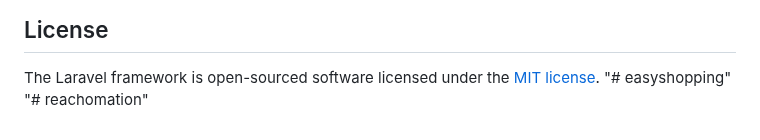
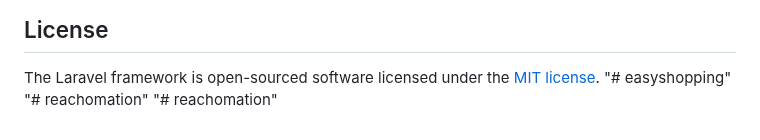
Before and after one commit to sonam110/reachomation, a Markdown page: README.md, the part around the change. Drawn GitHub-style.

```diff
--- a/README.md
+++ b/README.md
@@ -68,3 +68,4 @@ If you discover a security vulnerability within Laravel, please send an e-mail t
 The Laravel framework is open-sourced software licensed under the [MIT license](https://opensource.org/licenses/MIT).
 "# easyshopping"
 "# reachomation"
+"# reachomation"
```
